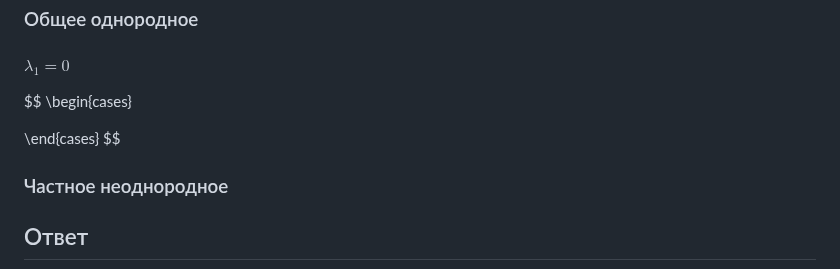
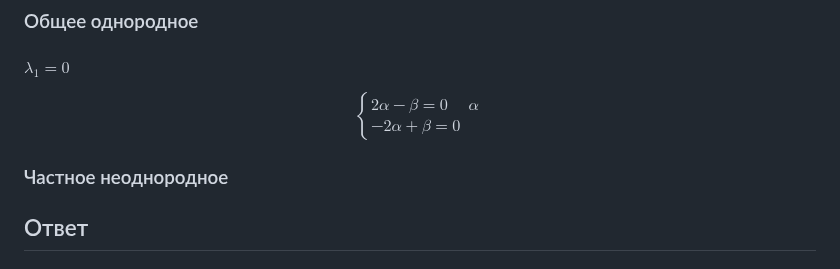
Before and after one commit to Jrol123/obsidian-dvfu, a Markdown page: Диффуры/Домашние работы/ДЗ 3.md, the part around the change. GitHub-like rendering.

Commit message:
vault backup: 2024-11-15 10:53:22

```diff
--- a/Диффуры/Домашние работы/ДЗ 3.md
+++ b/Диффуры/Домашние работы/ДЗ 3.md
@@ -230,7 +230,8 @@ $$
 #### $\lambda_{1} = 0$
 $$
 \begin{cases}
-
+2\alpha - \beta = 0 & \alpha \\
+-2\alpha + \beta = 0
 \end{cases}
 $$
 ### Частное неоднородное
```
